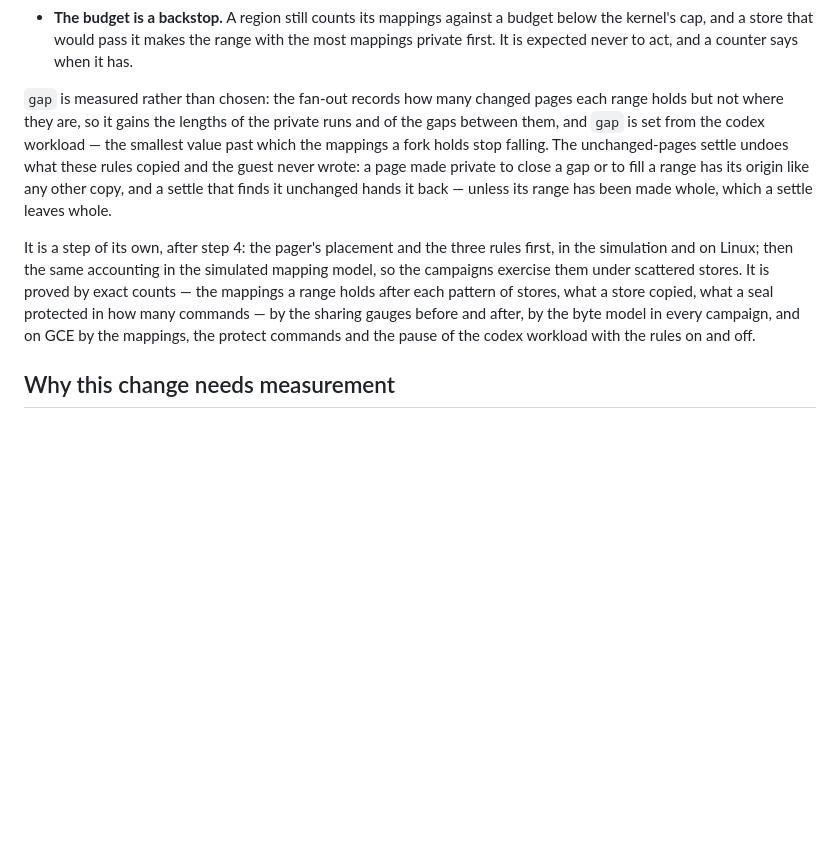
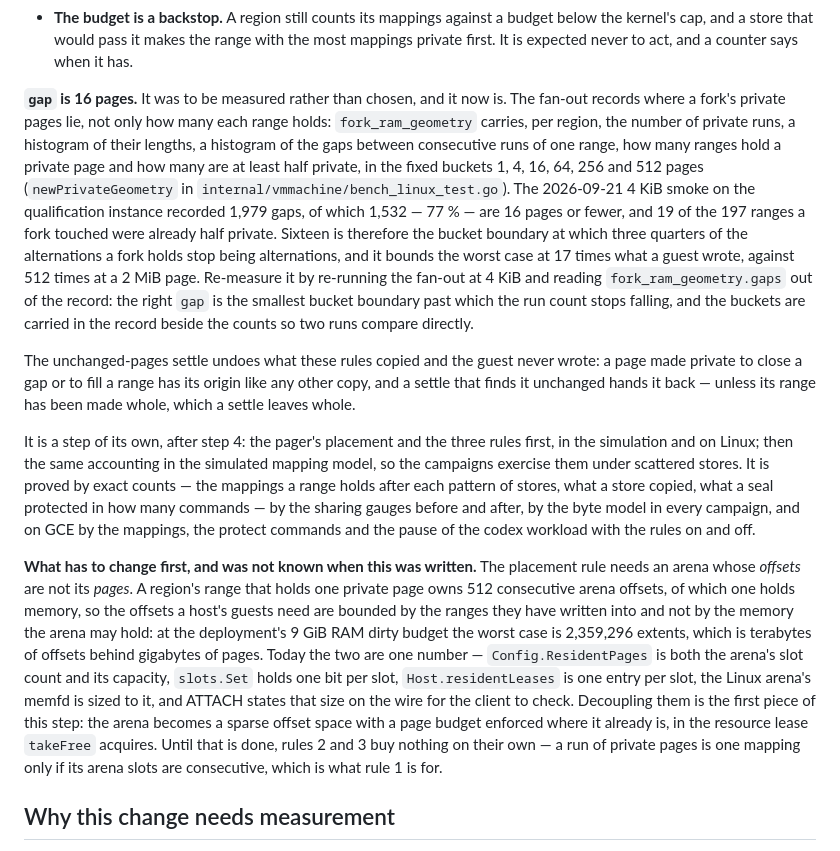
Before and after one commit to semistrict/sproutfs, a Markdown page: plans/ram-pmem-page-geometry-2026-09-19.md, the part around the change. GitHub-like rendering; blank space fills up the shorter version.

Commit message:
Record gap at 16 pages, and what the placement rule needs first
The fan-out already records where a fork's private pages lie — the runs, their
lengths, the gaps between runs of one range and the half-private ranges — so
gap is measured rather than chosen: 1,532 of the 1,979 gaps the 2026-09-21
4 KiB smoke recorded are 16 pages or fewer, and 19 of its 197 ranges were
already half private.

The placement rule itself is blocked on the arena. A range holding one private
page owns 512 consecutive offsets of which one holds memory, so offsets follow
the ranges a guest has written into while pages stay the arena's; today
ResidentPages is both, and sizes the free set, the leases, the memfd and what
ATTACH states on the wire. Until the two are separate, the gap and whole-range
rules would copy more and save nothing.

```diff
--- a/plans/ram-pmem-page-geometry-2026-09-19.md
+++ b/plans/ram-pmem-page-geometry-2026-09-19.md
@@ -114,13 +114,26 @@ merge. It is three rules that hold all the time, and a budget behind them.
   with the most mappings private first. It is expected never to act, and a
   counter says when it has.
 
-`gap` is measured rather than chosen: the fan-out records how many changed pages
-each range holds but not where they are, so it gains the lengths of the private
-runs and of the gaps between them, and `gap` is set from the codex workload —
-the smallest value past which the mappings a fork holds stop falling. The
-unchanged-pages settle undoes what these rules copied and the guest never wrote:
-a page made private to close a gap or to fill a range has its origin like any
-other copy, and a settle that finds it unchanged hands it back — unless its
+**`gap` is 16 pages.** It was to be measured rather than chosen, and it now is.
+The fan-out records where a fork's private pages lie, not only how many each
+range holds: `fork_ram_geometry` carries, per region, the number of private
+runs, a histogram of their lengths, a histogram of the gaps between consecutive
+runs of one range, how many ranges hold a private page and how many are at least
+half private, in the fixed buckets 1, 4, 16, 64, 256 and 512 pages
+(`newPrivateGeometry` in `internal/vmmachine/bench_linux_test.go`). The
+2026-09-21 4 KiB smoke on the qualification instance recorded 1,979 gaps, of
+which 1,532 — 77 % — are 16 pages or fewer, and 19 of the 197 ranges a fork
+touched were already half private. Sixteen is therefore the bucket boundary at
+which three quarters of the alternations a fork holds stop being alternations,
+and it bounds the worst case at 17 times what a guest wrote, against 512 times
+at a 2 MiB page. Re-measure it by re-running the fan-out at 4 KiB and reading
+`fork_ram_geometry.gaps` out of the record: the right `gap` is the smallest
+bucket boundary past which the run count stops falling, and the buckets are
+carried in the record beside the counts so two runs compare directly.
+
+The unchanged-pages settle undoes what these rules copied and the guest never
+wrote: a page made private to close a gap or to fill a range has its origin like
+any other copy, and a settle that finds it unchanged hands it back — unless its
 range has been made whole, which a settle leaves whole.
 
 It is a step of its own, after step 4: the pager's placement and the three rules
@@ -131,6 +144,22 @@ stores, what a store copied, what a seal protected in how many commands — by t
 sharing gauges before and after, by the byte model in every campaign, and on GCE
 by the mappings, the protect commands and the pause of the codex workload with
 the rules on and off.
+
+**What has to change first, and was not known when this was written.** The
+placement rule needs an arena whose *offsets* are not its *pages*. A region's
+range that holds one private page owns 512 consecutive arena offsets, of which
+one holds memory, so the offsets a host's guests need are bounded by the ranges
+they have written into and not by the memory the arena may hold: at the
+deployment's 9 GiB RAM dirty budget the worst case is 2,359,296 extents, which
+is terabytes of offsets behind gigabytes of pages. Today the two are one number
+— `Config.ResidentPages` is both the arena's slot count and its capacity,
+`slots.Set` holds one bit per slot, `Host.residentLeases` is one entry per slot,
+the Linux arena's memfd is sized to it, and ATTACH states that size on the wire
+for the client to check. Decoupling them is the first piece of this step:
+the arena becomes a sparse offset space with a page budget enforced where it
+already is, in the resource lease `takeFree` acquires. Until that is done,
+rules 2 and 3 buy nothing on their own — a run of private pages is one mapping
+only if its arena slots are consecutive, which is what rule 1 is for.
 
 ## Why this change needs measurement
 
```
